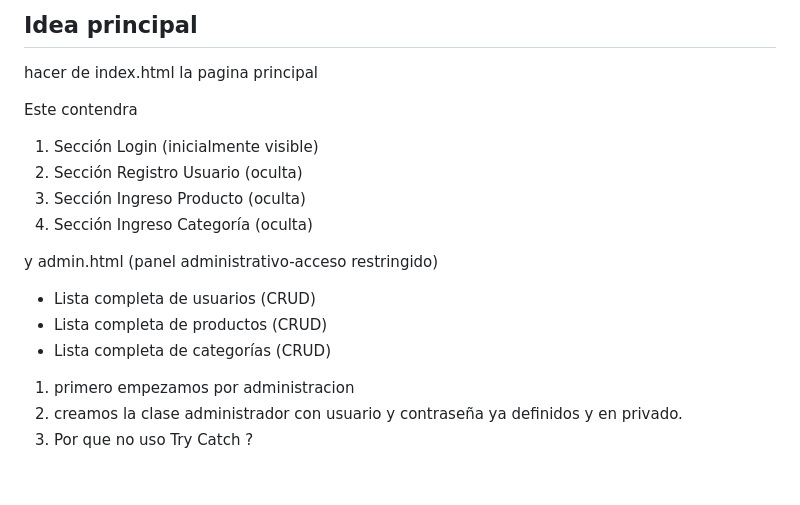
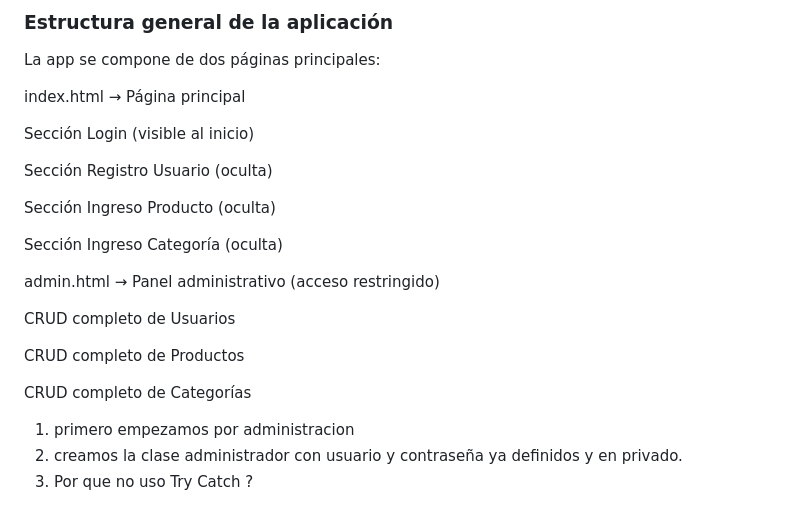
Before and after one commit to matti434/EjerciciosJavaScript, a Markdown page: Challenges/Challenge-19/readme.md, the part around the change. GitHub-like rendering; blank space fills up the shorter version.

```diff
--- a/Challenges/Challenge-19/readme.md
+++ b/Challenges/Challenge-19/readme.md
@@ -1,19 +1,24 @@
-## Idea principal
+### Estructura general de la aplicación
 
-hacer de index.html la pagina principal
+La app se compone de dos páginas principales:
 
-Este contendra
+ index.html → Página principal
 
-1. Sección Login (inicialmente visible)
-2. Sección Registro Usuario (oculta)
-3. Sección Ingreso Producto (oculta)
-4. Sección Ingreso Categoría (oculta)
+ Sección Login (visible al inicio)
 
-y admin.html (panel administrativo-acceso restringido)
+ Sección Registro Usuario (oculta)
 
-- Lista completa de usuarios (CRUD)
-- Lista completa de productos (CRUD)
-- Lista completa de categorías (CRUD)
+ Sección Ingreso Producto (oculta)
+
+ Sección Ingreso Categoría (oculta)
+
+admin.html → Panel administrativo (acceso restringido)
+
+ CRUD completo de Usuarios
+
+ CRUD completo de Productos
+
+ CRUD completo de Categorías
 
 1. primero empezamos por administracion
 2. creamos la clase administrador con usuario y contraseña ya definidos y en privado.
```
